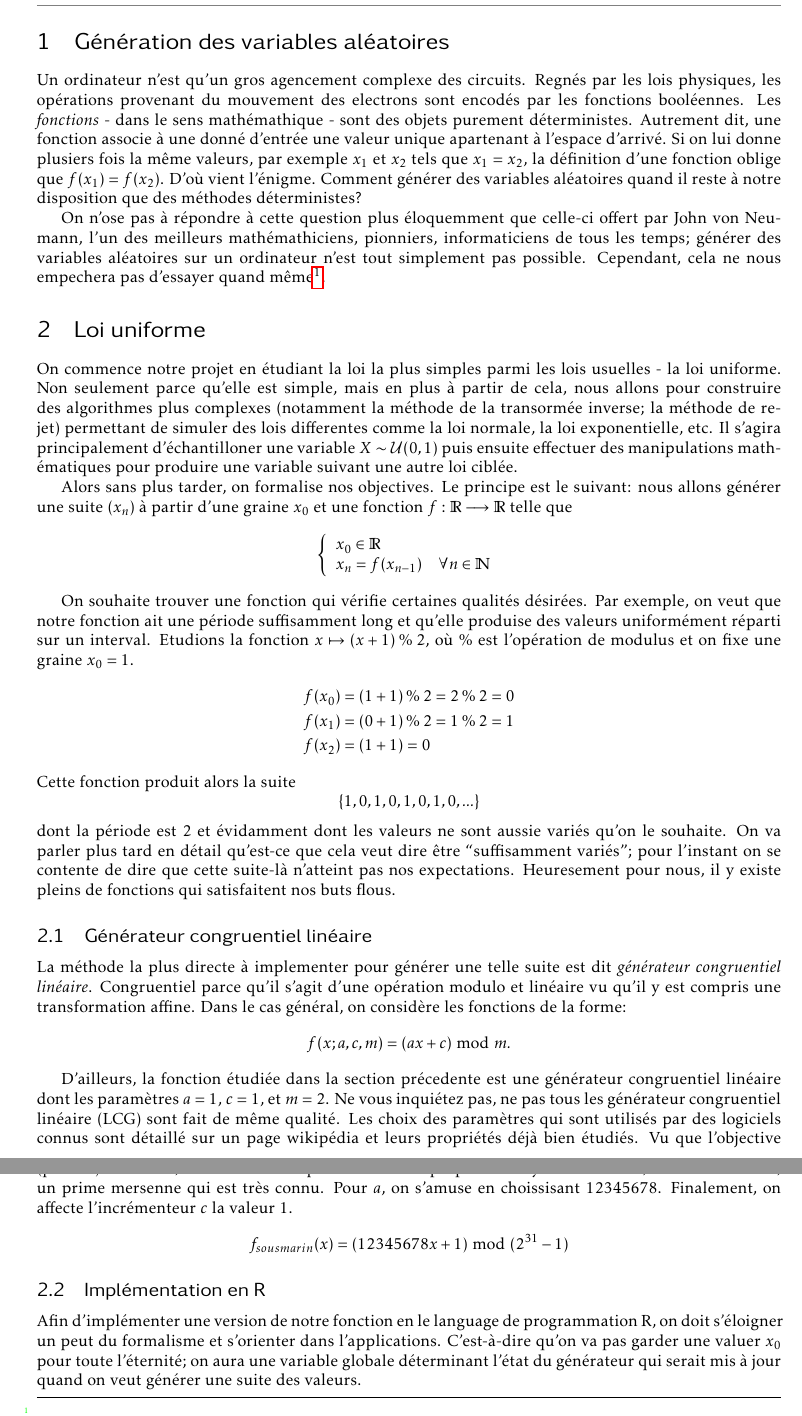
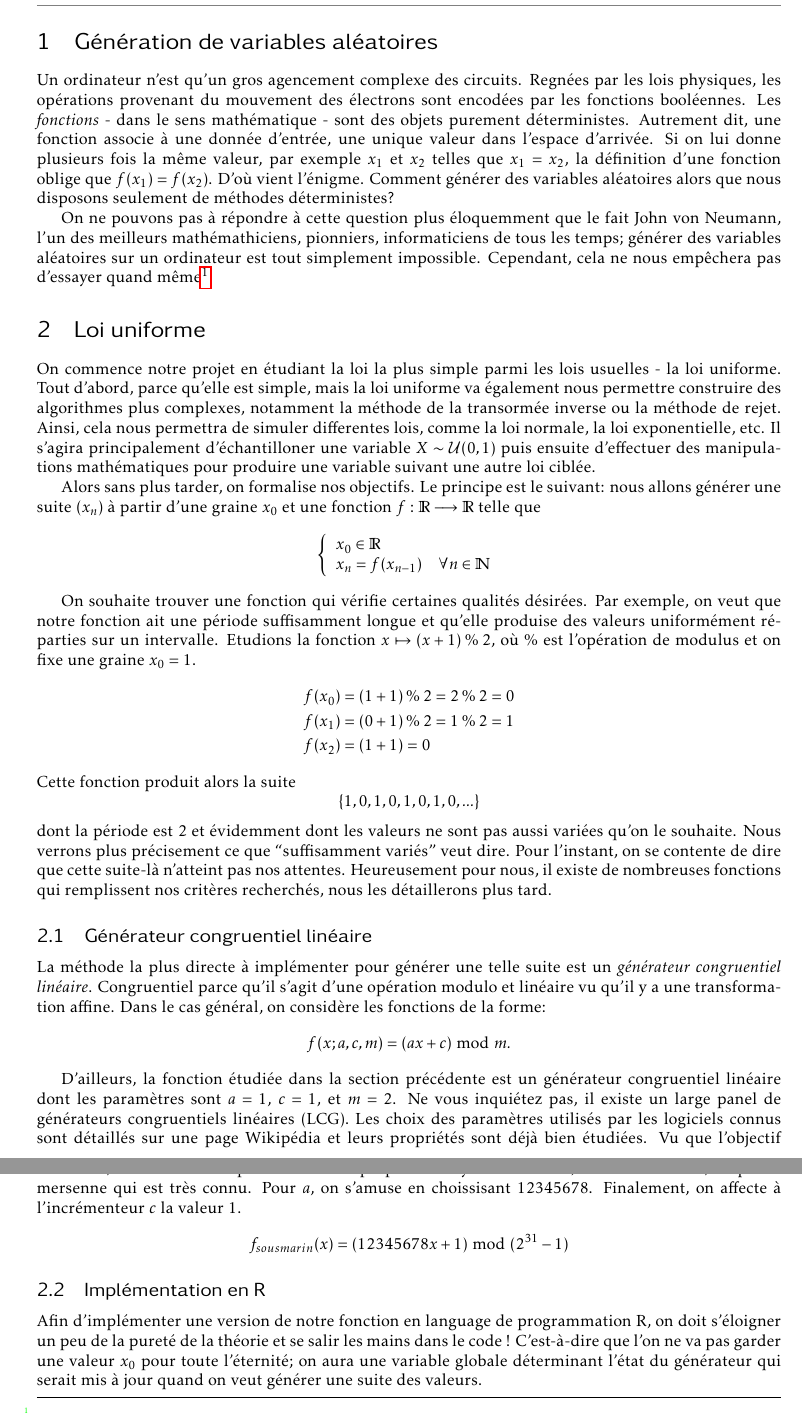
Before and after one commit to ejovo13/sousmarin, a LaTeX document (tex/article_template.tex): two parts of pages 2 and 3 of 5, joined at a grey line, cut so that both start at the same text. Compiled offline with pdfLaTeX.

Commit message:
correction de petites fautes de français

```diff
--- a/tex/article_template.tex
+++ b/tex/article_template.tex
@@ -46,26 +46,24 @@
 
 \pagestyle{fancy}
 
-\section{Génération des variables aléatoires}
+\section{Génération de variables aléatoires}
 
-Un ordinateur n'est qu'un gros agencement complexe des circuits. Regnés par les lois physiques, les opérations provenant du mouvement des electrons
-sont encodés par les fonctions booléennes. Les \textit{fonctions} - dans le sens mathémathique - sont des objets purement déterministes. Autrement dit,
-une fonction associe à une donné d'entrée une valeur unique apartenant à l'espace d'arrivé. Si on lui donne plusiers fois la même valeurs, par exemple $x_1$ et $x_2$
-tels que $x_1 = x_2$, la définition d'une fonction oblige que $f(x_1) = f(x_2)$. D'où vient l'énigme. Comment générer des variables aléatoires quand il reste à notre
-disposition que des méthodes déterministes?
+Un ordinateur n'est qu'un gros agencement complexe des circuits. Regnées par les lois physiques, les opérations provenant du mouvement des électrons
+sont encodées par les fonctions booléennes. Les \textit{fonctions} - dans le sens mathématique - sont des objets purement déterministes. Autrement dit,
+une fonction associe à une donnée d'entrée, une unique valeur dans l'espace d'arrivée. Si on lui donne plusieurs fois la même valeur, par exemple $x_1$ et $x_2$
+telles que $x_1 = x_2$, la définition d'une fonction oblige que $f(x_1) = f(x_2)$. D'où vient l'énigme. Comment générer des variables aléatoires alors que nous
+disposons seulement de méthodes déterministes?
 % \setlength \epigraphwidth {\linewidth}
 
-On n'ose pas à répondre à cette question plus éloquemment que celle-ci offert par John von Neumann, l'un des meilleurs mathémathiciens, pionniers, informaticiens de tous les temps; générer des variables aléatoires sur un ordinateur n'est tout simplement pas possible.
-Cependant, cela ne nous empechera pas d'essayer quand même\footnote{Il s'agira de produire des variables dites pseudo-aléatoires}.
+On ne pouvons pas à répondre à cette question plus éloquemment que le fait John von Neumann, l'un des meilleurs mathémathiciens, pionniers, informaticiens de tous les temps; générer des variables aléatoires sur un ordinateur est tout simplement impossible.
+Cependant, cela ne nous empêchera pas d'essayer quand même\footnote{Il s'agira de produire des variables dites pseudo-aléatoires}.
 
 \section{Loi uniforme}
 
-On commence notre projet en étudiant la loi la plus simples parmi les lois usuelles - la loi uniforme. Non seulement parce qu'elle est simple, mais en plus à partir de cela, nous allons
-pour construire des algorithmes plus complexes (notamment la méthode de la transormée inverse; la méthode de rejet) permettant de simuler des
-lois differentes comme la loi normale, la loi exponentielle, etc. Il s'agira principalement d'échantilloner une variable $X\sim \mathcal{U}(0, 1)$ puis ensuite effectuer des manipulations
+On commence notre projet en étudiant la loi la plus simple parmi les lois usuelles - la loi uniforme. Tout d'abord, parce qu'elle est simple, mais la loi uniforme va également nous permettre construire des algorithmes plus complexes, notamment la méthode de la transormée inverse ou la méthode de rejet. Ainsi, cela nous permettra de simuler differentes lois, comme la loi normale, la loi exponentielle, etc. Il s'agira principalement d'échantilloner une variable $X\sim \mathcal{U}(0, 1)$ puis ensuite d'effectuer des manipulations
 mathématiques pour produire une variable suivant une autre loi ciblée.
 
-Alors sans plus tarder, on formalise nos objectives. Le principe est le suivant: nous allons générer une suite $(x_n$) à partir d'une graine $x_0$ et une fonction $f : \mathbb{R} \longrightarrow \mathbb{R}$ telle que
+Alors sans plus tarder, on formalise nos objectifs. Le principe est le suivant: nous allons générer une suite $(x_n$) à partir d'une graine $x_0$ et une fonction $f : \mathbb{R} \longrightarrow \mathbb{R}$ telle que
 $$
 \left\{
     \begin{array}{ll}
@@ -75,8 +73,8 @@ $$
 \right.
 $$
 
-On souhaite trouver une fonction qui vérifie certaines qualités désirées. Par exemple, on veut que notre fonction ait une période suffisamment long et qu'elle
-produise des valeurs uniformément réparti sur un interval. Etudions la fonction $x \mapsto (x + 1) \mathbin{\%} 2$, où \% est l'opération de modulus et on fixe une graine $x_0 = 1$.
+On souhaite trouver une fonction qui vérifie certaines qualités désirées. Par exemple, on veut que notre fonction ait une période suffisamment longue et qu'elle
+produise des valeurs uniformément réparties sur un intervalle. Etudions la fonction $x \mapsto (x + 1) \mathbin{\%} 2$, où \% est l'opération de modulus et on fixe une graine $x_0 = 1$.
 \begin{align*}
     f(x_0) &= (1 + 1) \mathbin{\%} 2 = 2 \mathbin{\%} 2 = 0 \\
     f(x_1) &= (0 + 1) \mathbin{\%} 2 = 1 \mathbin{\%} 2 = 1 \\
@@ -86,29 +84,29 @@ Cette fonction produit alors la suite
 \begin{equation*}
     \{1, 0, 1, 0, 1, 0, 1, 0, ...\}
 \end{equation*}
-dont la période est 2 et évidamment dont les valeurs ne sont aussie variés qu'on le souhaite. On va parler plus tard en détail qu'est-ce que cela veut dire être
-``suffisamment variés''; pour l'instant on se contente de dire que cette suite-là n'atteint pas nos expectations. Heuresement pour nous, il y existe pleins de fonctions
-qui satisfaitent nos buts flous.
+dont la période est 2 et évidemment dont les valeurs ne sont pas aussi variées qu'on le souhaite. Nous verrons plus précisement ce que
+``suffisamment variés'' veut dire. Pour l'instant, on se contente de dire que cette suite-là n'atteint pas nos attentes. Heureusement pour nous, il existe de nombreuses fonctions
+qui remplissent nos critères recherchés, nous les détaillerons plus tard.
 
 \subsection{Générateur congruentiel linéaire}
 
-La méthode la plus directe à implementer pour générer une telle suite est dit \textit{générateur congruentiel linéaire}. Congruentiel parce qu'il s'agit d'une opération modulo et
-linéaire vu qu'il y est compris une transformation affine. Dans le cas général, on considère les fonctions de la forme:
+La méthode la plus directe à implémenter pour générer une telle suite est un \textit{générateur congruentiel linéaire}. Congruentiel parce qu'il s'agit d'une opération modulo et
+linéaire vu qu'il y a une transformation affine. Dans le cas général, on considère les fonctions de la forme:
 $$
     f(x; a, c, m) = (ax + c) \bmod m.
 $$
 
-D'ailleurs, la fonction étudiée dans la section précedente est une générateur congruentiel linéaire dont les paramètres $a = 1$, $c = 1$, et $m = 2$. Ne vous inquiétez pas, ne pas tous les
-générateur congruentiel linéaire (LCG) sont fait de même qualité. Les choix des paramètres qui sont utilisés par des logiciels connus sont détaillé sur un page wikipédia et leurs propriétés déjà
-bien étudiés. Vu que l'objective de notre projet c'est d'approfondir la connaissance autour des méthodes pour générer les variables (pseudo) aléatoires, on a décidé d'implementer notre propre LCG hybride.
-Pour $m$, on choisit $2^{31} - 1$, un prime mersenne qui est très connu. Pour $a$, on s'amuse en choissisant $12345678$. Finalement, on affecte l'incrémenteur $c$ la valeur 1.
+D'ailleurs, la fonction étudiée dans la section précédente est un générateur congruentiel linéaire dont les paramètres sont $a = 1$, $c = 1$, et $m = 2$. Ne vous inquiétez pas, il existe un large panel de
+générateurs congruentiels linéaires (LCG). Les choix des paramètres utilisés par les logiciels connus sont détaillés sur une page Wikipédia et leurs propriétés sont déjà
+bien étudiées. Vu que l'objectif de notre projet est d'approfondir la connaissance autour des méthodes pour générer dess (pseudo) aléatoires, on a décidé d'implémenter notre propre LCG hybride.
+Pour $m$, on choisit $2^{31} - 1$, un prime mersenne qui est très connu. Pour $a$, on s'amuse en choissisant $12345678$. Finalement, on affecte à l'incrémenteur $c$ la valeur 1.
 $$
     f_{sousmarin}(x) = (12345678x + 1) \bmod (2^{31} - 1)
 $$
 
 
 \subsection{Implémentation en R}
-Afin d'implémenter une version de notre fonction en le language de programmation R, on doit s'éloigner un peut du formalisme et s'orienter dans l'applications. C'est-à-dire qu'on va pas garder une valuer $x_0$
+Afin d'implémenter une version de notre fonction en language de programmation R, on doit s'éloigner un peu de la pureté de la théorie et se salir les mains dans le code ! C'est-à-dire que l'on ne va pas garder une valeur $x_0$
 pour toute l'éternité; on aura une variable globale déterminant l'état du générateur qui serait mis à jour quand on veut générer une suite des valeurs.
 
 % \lstset{language=R, caption=somecaption, keywords={smooth}}
```
Also changed, not shown: tex/article_template.tex (43 more changed lines).
